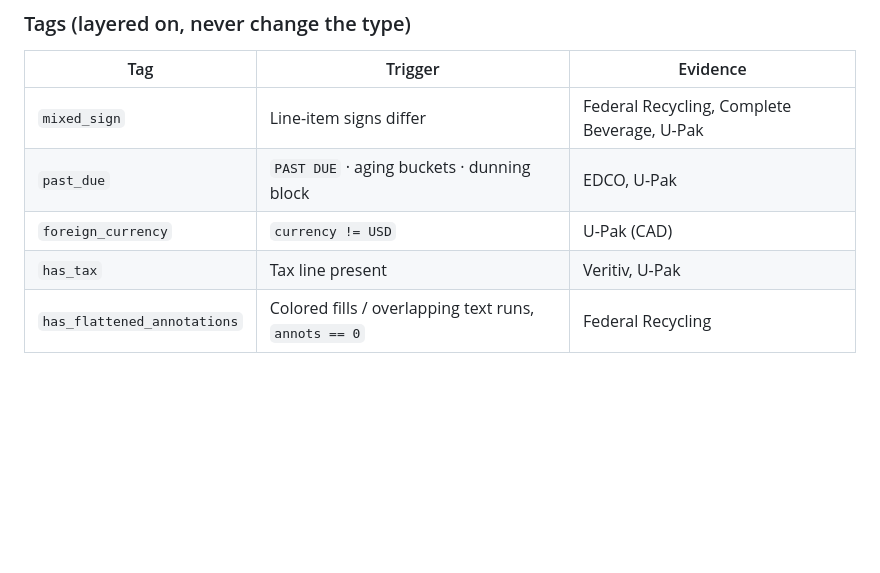
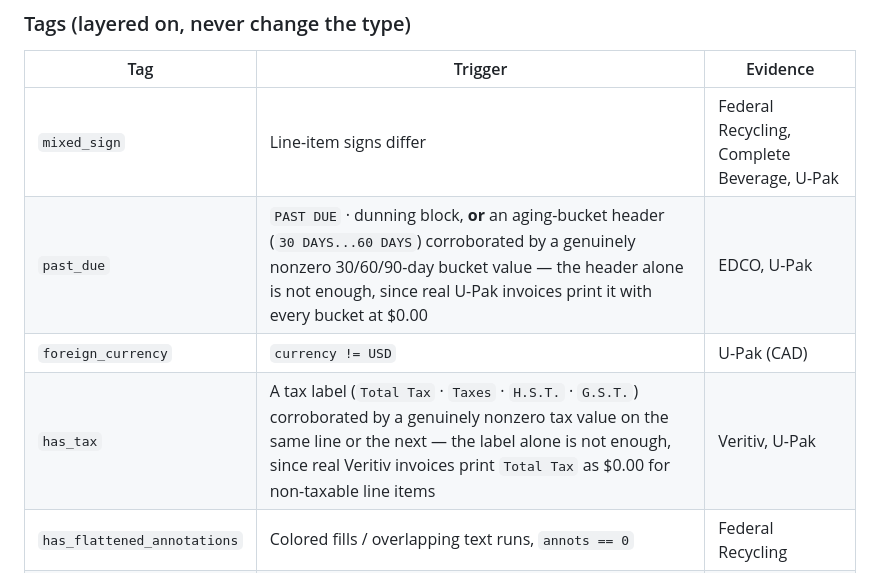
Before and after one commit to Jetrix-TJ/DocIntel, a Markdown page: docs/packs/northstar-recycling.md, the part around the change. Rendered like a GitHub page; blank space fills up the shorter version.

Commit message:
docs(packs): update promo_content, past_due and has_tax spec rows
Whole-branch review finding 5 (Important): three pack-spec rows had
drifted from the actual code.

docs/packs/digital-direction.md - promo_content still described Task 8's
predecessor ("Page 1 has a large image/ad block"). Task 8 replaced it
entirely with a closed enumeration of Windstream/Kinetic marketing
phrases, content-based, reading no image data. Updated the row to
describe the real mechanism and note explicitly that Comcast/Lumen/
Centracom promotional content cannot be tagged at all, by design, per
the code's own docstring.

docs/packs/northstar-recycling.md - past_due ("aging buckets") and
has_tax ("Tax line present") both understated what the code now
requires: a corroborating nonzero value, not just the label/header
being present (the fix that stops U-Pak's all-zero aging buckets and
Veritiv's $0.00 Total Tax from false-firing). Updated both rows.

Only the named rows changed in each file; no other sections touched.

Co-Authored-By: Claude Sonnet 5 <noreply@anthropic.com>

```diff
--- a/docs/packs/northstar-recycling.md
+++ b/docs/packs/northstar-recycling.md
@@ -36,9 +36,9 @@ stops (spec Stage 3).
 | Tag | Trigger | Evidence |
 |---|---|---|
 | `mixed_sign` | Line-item signs differ | Federal Recycling, Complete Beverage, U-Pak |
-| `past_due` | `PAST DUE` · aging buckets · dunning block | EDCO, U-Pak |
+| `past_due` | `PAST DUE` · dunning block, **or** an aging-bucket header (`30 DAYS...60 DAYS`) corroborated by a genuinely nonzero 30/60/90-day bucket value — the header alone is not enough, since real U-Pak invoices print it with every bucket at $0.00 | EDCO, U-Pak |
 | `foreign_currency` | `currency != USD` | U-Pak (CAD) |
-| `has_tax` | Tax line present | Veritiv, U-Pak |
+| `has_tax` | A tax label (`Total Tax` · `Taxes` · `H.S.T.` · `G.S.T.`) corroborated by a genuinely nonzero tax value on the same line or the next — the label alone is not enough, since real Veritiv invoices print `Total Tax` as $0.00 for non-taxable line items | Veritiv, U-Pak |
 | `has_flattened_annotations` | Colored fills / overlapping text runs, `annots == 0` | Federal Recycling |
 | `handwritten_supporting` | Handwriting on a `supporting` page | Complete Beverage p2 |
 | `ocr_only` | `text_source == ocr` | Federal Recycling, Complete Beverage |
```
Also changed, not shown: docs/packs/digital-direction.md (+1 -1 lines).
